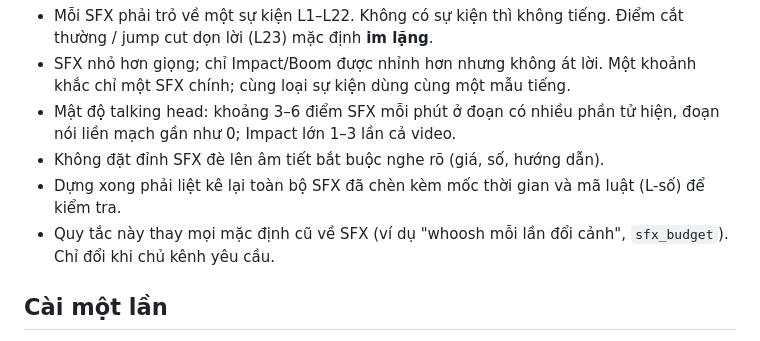
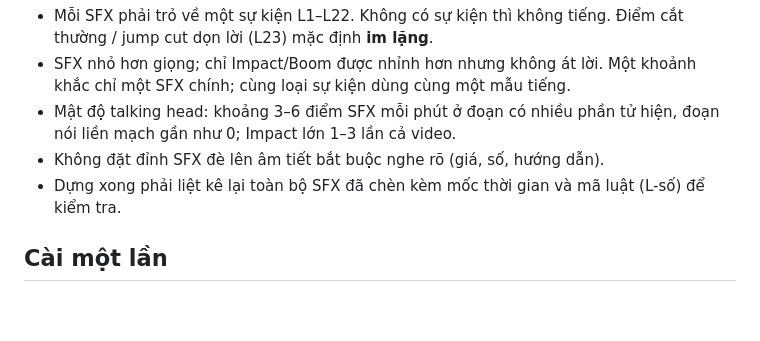
Before and after one commit to Annie-246/edit-video-youtube-reaction, a Markdown page: skills/edit-video-youtube-reaction/SKILL.md, the part around the change. Rendered like a GitHub page; blank space fills up the shorter version.

Commit message:
docs: drop obsolete SFX default note
Co-Authored-By: Claude Sonnet 5.5 <noreply@anthropic.com>

```diff
--- a/skills/edit-video-youtube-reaction/SKILL.md
+++ b/skills/edit-video-youtube-reaction/SKILL.md
@@ -94,7 +94,6 @@ Mọi SFX chèn vào video **bắt buộc theo `references/sound-effects-guide.m
 - Mật độ talking head: khoảng 3–6 điểm SFX mỗi phút ở đoạn có nhiều phần tử hiện, đoạn nói liền mạch gần như 0; Impact lớn 1–3 lần cả video.
 - Không đặt đỉnh SFX đè lên âm tiết bắt buộc nghe rõ (giá, số, hướng dẫn).
 - Dựng xong phải liệt kê lại toàn bộ SFX đã chèn kèm mốc thời gian và mã luật (L-số) để kiểm tra.
-- Quy tắc này thay mọi mặc định cũ về SFX (ví dụ "whoosh mỗi lần đổi cảnh", `sfx_budget`). Chỉ đổi khi chủ kênh yêu cầu.
 
 ## Cài một lần
 
```
